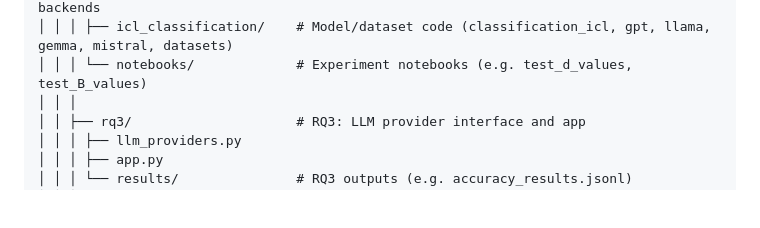
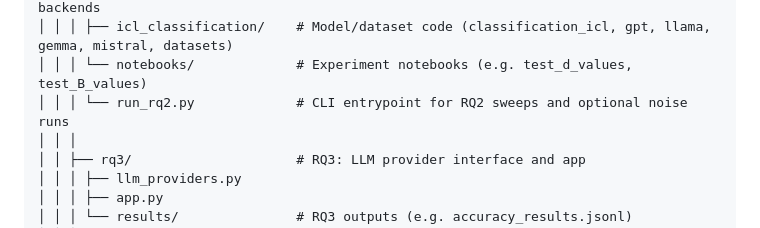
Before and after one commit to Shou-Yue/DSC180a-ICL-A11, a Markdown page: README.md, the part around the change. GitHub-like rendering; blank space fills up the shorter version.

```diff
--- a/README.md
+++ b/README.md
@@ -102,6 +102,7 @@ The repository is structured as follows:
 │ │ ├── rq2/                     # RQ2: reference paper classification with LLM backends
 │ │ │ ├── icl_classification/    # Model/dataset code (classification_icl, gpt, llama, gemma, mistral, datasets)
 │ │ │ └── notebooks/             # Experiment notebooks (e.g. test_d_values, test_B_values)
+│ │ │ └── run_rq2.py             # CLI entrypoint for RQ2 sweeps and optional noise runs
 │ │ │
 │ │ ├── rq3/                     # RQ3: LLM provider interface and app
 │ │ │ ├── llm_providers.py
```
